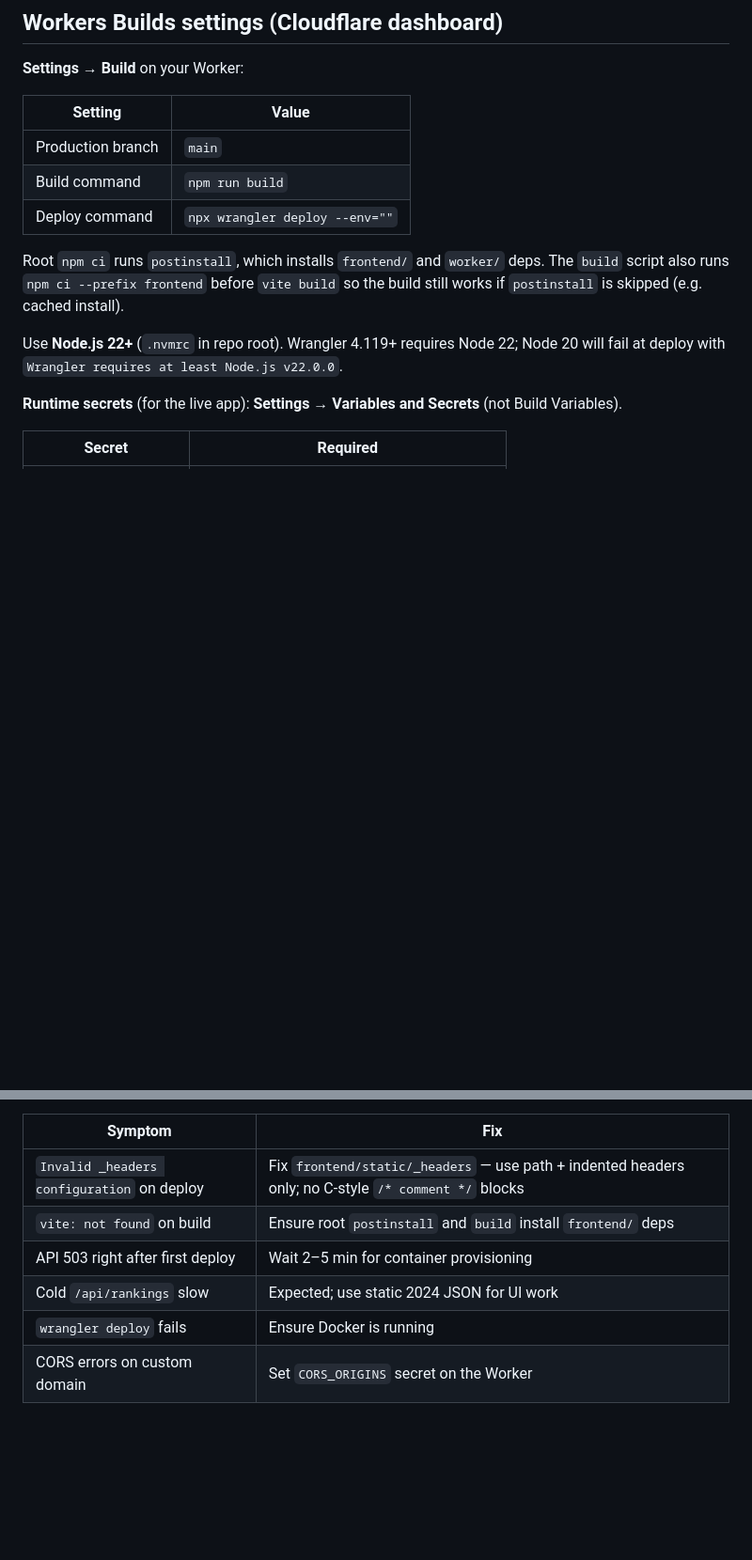
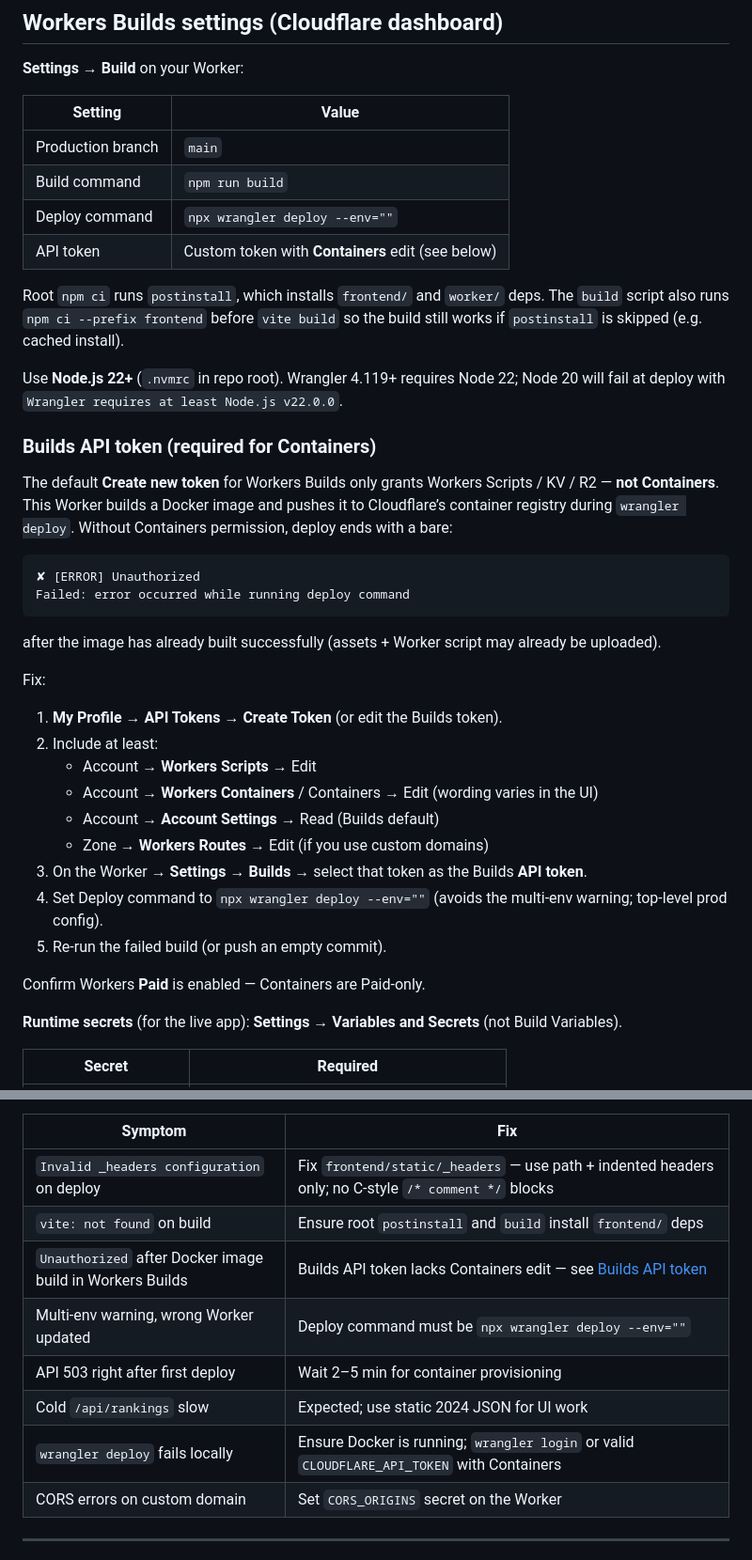
Before and after one commit to merimeesoftware/cfb-ranking-algorithm, a Markdown page: docs/DEPLOY-CLOUDFLARE.md, 2 parts joined by grey strips. Shown at 94% size. GitHub-like rendering; blank space fills up the shorter version.

Commit message:
docs: Workers Builds Unauthorized needs Containers API token
Document that the default Builds token lacks Containers edit, which
causes bare Unauthorized after a successful Docker image build.

Co-authored-by: Michael Merimee <merimeesoftware@users.noreply.github.com>

````diff
--- a/docs/DEPLOY-CLOUDFLARE.md
+++ b/docs/DEPLOY-CLOUDFLARE.md
@@ -67,10 +67,36 @@ For `cfb-rankings-dev` (only if you use the dev Worker): same steps on that Work
 | Production branch | `main` |
 | Build command | `npm run build` |
 | Deploy command | `npx wrangler deploy --env=""` |
+| API token | Custom token with **Containers** edit (see below) |
 
 Root `npm ci` runs `postinstall`, which installs `frontend/` and `worker/` deps. The `build` script also runs `npm ci --prefix frontend` before `vite build` so the build still works if `postinstall` is skipped (e.g. cached install).
 
 Use **Node.js 22+** (`.nvmrc` in repo root). Wrangler 4.119+ requires Node 22; Node 20 will fail at deploy with `Wrangler requires at least Node.js v22.0.0`.
+
+### Builds API token (required for Containers)
+
+The default **Create new token** for Workers Builds only grants Workers Scripts / KV / R2 — **not Containers**. This Worker builds a Docker image and pushes it to Cloudflare’s container registry during `wrangler deploy`. Without Containers permission, deploy ends with a bare:
+
+```text
+✘ [ERROR] Unauthorized
+Failed: error occurred while running deploy command
+```
+
+after the image has already built successfully (assets + Worker script may already be uploaded).
+
+Fix:
+
+1. **My Profile → API Tokens → Create Token** (or edit the Builds token).
+2. Include at least:
+   - Account → **Workers Scripts** → Edit
+   - Account → **Workers Containers** / Containers → Edit (wording varies in the UI)
+   - Account → **Account Settings** → Read (Builds default)
+   - Zone → **Workers Routes** → Edit (if you use custom domains)
+3. On the Worker → **Settings → Builds** → select that token as the Builds **API token**.
+4. Set Deploy command to `npx wrangler deploy --env=""` (avoids the multi-env warning; top-level prod config).
+5. Re-run the failed build (or push an empty commit).
+
+Confirm Workers **Paid** is enabled — Containers are Paid-only.
 
 **Runtime secrets** (for the live app): **Settings → Variables and Secrets** (not Build Variables).
 
@@ -174,9 +200,11 @@ For an agent-driven watch/fix loop (parse logs → patch → push → retry), us
 |---------|-----|
 | `Invalid _headers configuration` on deploy | Fix `frontend/static/_headers` — use path + indented headers only; no C-style `/* comment */` blocks |
 | `vite: not found` on build | Ensure root `postinstall` and `build` install `frontend/` deps |
+| `Unauthorized` after Docker image build in Workers Builds | Builds API token lacks Containers edit — see [Builds API token](#builds-api-token-required-for-containers) |
+| Multi-env warning, wrong Worker updated | Deploy command must be `npx wrangler deploy --env=""` |
 | API 503 right after first deploy | Wait 2–5 min for container provisioning |
 | Cold `/api/rankings` slow | Expected; use static 2024 JSON for UI work |
-| `wrangler deploy` fails | Ensure Docker is running |
+| `wrangler deploy` fails locally | Ensure Docker is running; `wrangler login` or valid `CLOUDFLARE_API_TOKEN` with Containers |
 | CORS errors on custom domain | Set `CORS_ORIGINS` secret on the Worker |
 
 ---
````
Also changed, not shown: 1 other file.
